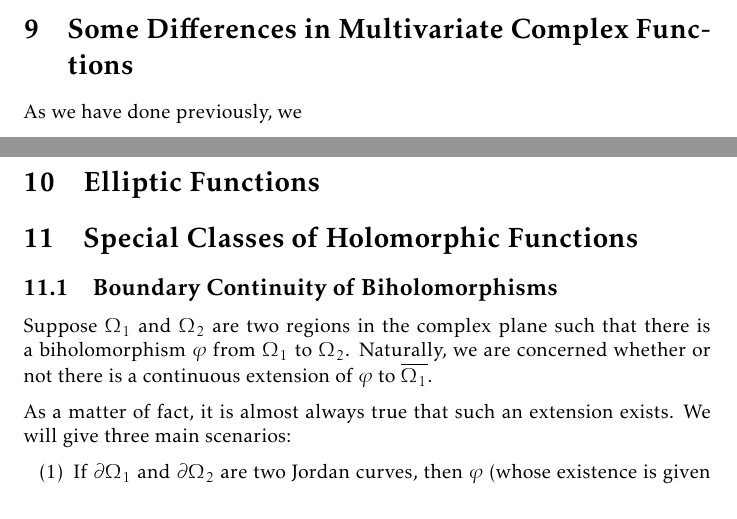
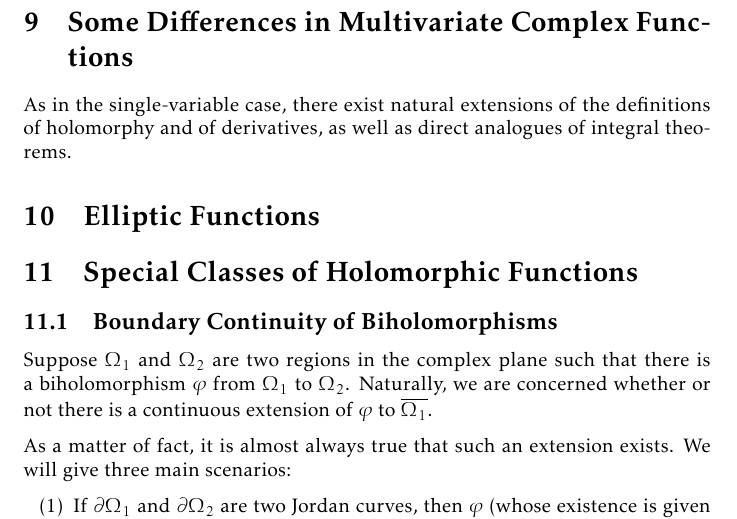
Before and after one commit to slipperking/complex-analysis-latex, a LaTeX document (main.tex): two parts of pages 155 and 156 of 164 before the commit and part of page 156 of 164 after it, the two joined at a grey line, cut so that both start at the same text. Compiled offline with pdfLaTeX.

Commit message:
overleaf_to_git (Thu Aug 21 21:11:43 2025 -0700): update main.tex from r20218 to r20221

```diff
--- a/main.tex
+++ b/main.tex
@@ -3503,7 +3503,9 @@ where the last two terms are in \(T_P\Sigma\).
 \end{corollary}
 The original proof introduced by
 \section{Some Differences in Multivariate Complex Functions}\label{sec:multivariatecomplexanalysis}
-As we have done previously, we
+As in the single-variable case, there exist natural extensions of the definitions of holomorphy and of derivatives, as well as direct analogues of integral theorems.
+
+
 \section{Elliptic Functions}
 \section{Special Classes of Holomorphic Functions}
 \subsection{Boundary Continuity of Biholomorphisms}
```
